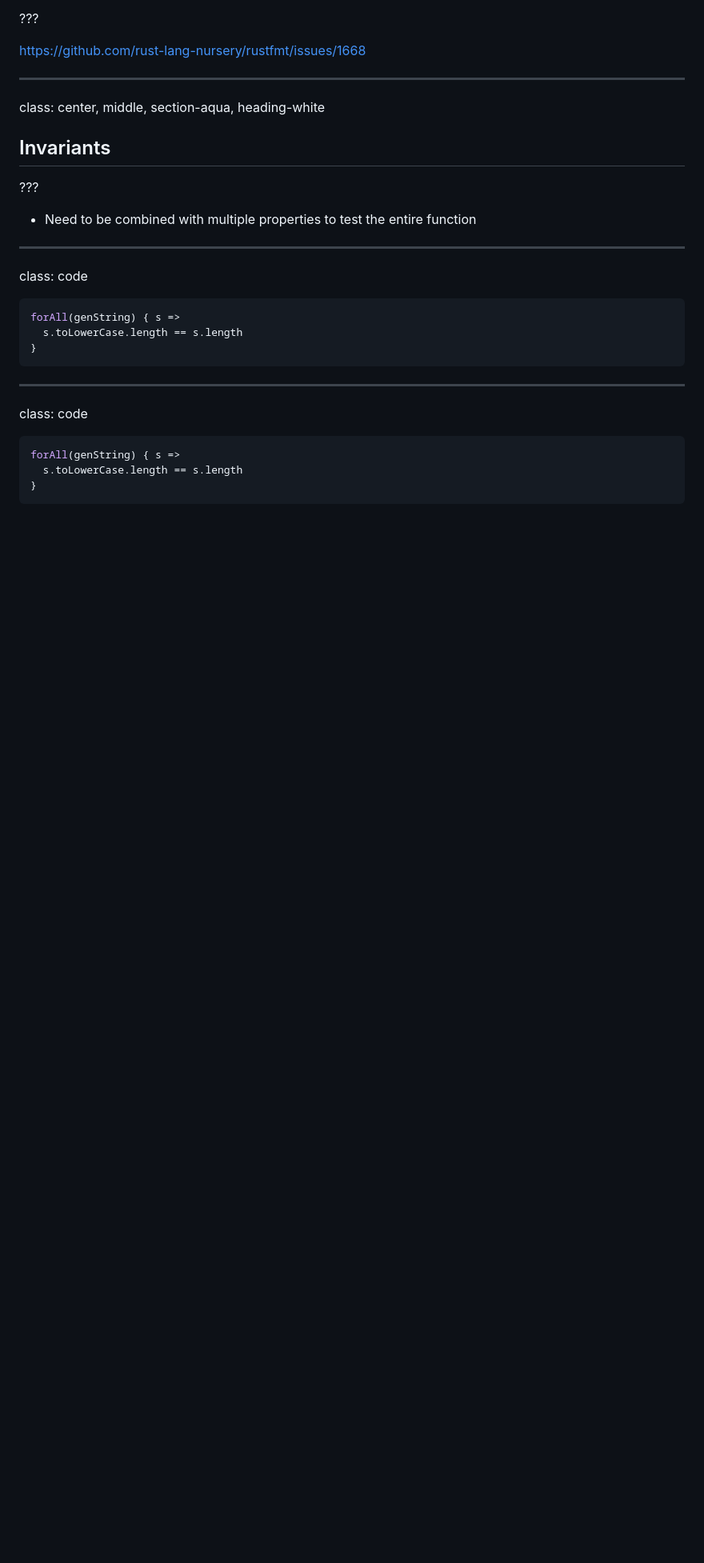
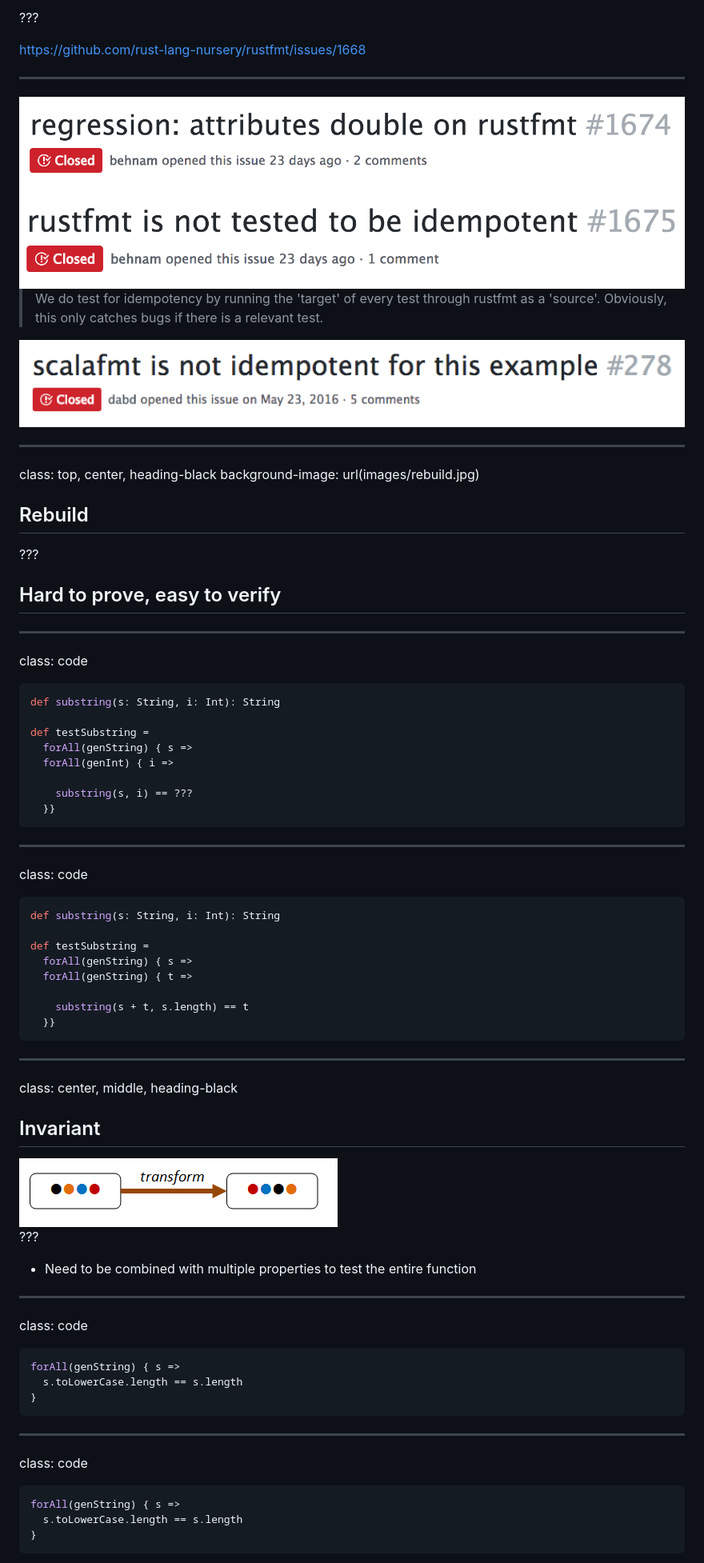
Before and after one commit to charleso/property-testing-preso, a Markdown page: yownight2017-best-practice.md, the part around the change printed below. Shown: that part at 80% size. Drawn GitHub-style; pictures changed too: images/invariant.png (added), images/scalafmt-idempotent.png (added); blank space fills up the shorter version.

````diff
--- a/yownight2017-best-practice.md
+++ b/yownight2017-best-practice.md
@@ -1035,22 +1139,88 @@ forAll(genList(genInt)) { s =>
 
 https://github.com/rust-lang-nursery/rustfmt/issues/1668
 
-
-
-
-
-
-
-
-
-
-
-
----
-
-class: center, middle, section-aqua, heading-white
-
-## Invariants
+---
+
+<img src="images/rust-bug.png" width="100%" />
+
+<img src="images/rust-idempotent.png" width="100%" />
+
+> We do test for idempotency by running the 'target' of every test through rustfmt as a 'source'.
+> Obviously, this only catches bugs if there is a relevant test.
+
+<img src="images/scalafmt-idempotent.png" width="100%" />
+
+
+
+
+
+
+
+
+
+
+
+
+---
+
+class: top, center, heading-black
+background-image: url(images/rebuild.jpg)
+
+<h2 style="margin-top: 17px;">Rebuild</h2>
+
+???
+
+## Hard to prove, easy to verify
+
+---
+
+class: code
+
+```scala
+def substring(s: String, i: Int): String
+
+def testSubstring =
+  forAll(genString) { s =>
+  forAll(genInt) { i =>
+
+    substring(s, i) == ???
+  }}
+```
+
+---
+
+class: code
+
+```scala
+def substring(s: String, i: Int): String
+
+def testSubstring =
+  forAll(genString) { s =>
+  forAll(genString) { t =>
+
+    substring(s + t, s.length) == t
+  }}
+```
+
+
+
+
+
+
+
+
+
+
+
+
+
+---
+
+class: center, middle, heading-black
+
+## Invariant
+
+<img src="images/invariant.png" />
 
 ???
 
````
Also changed, not shown: other parts of yownight2017-best-practice.md (+182 -86 lines), images/github-idempotent.png (added), images/google-idempotent.png (deleted), 1 other file.
